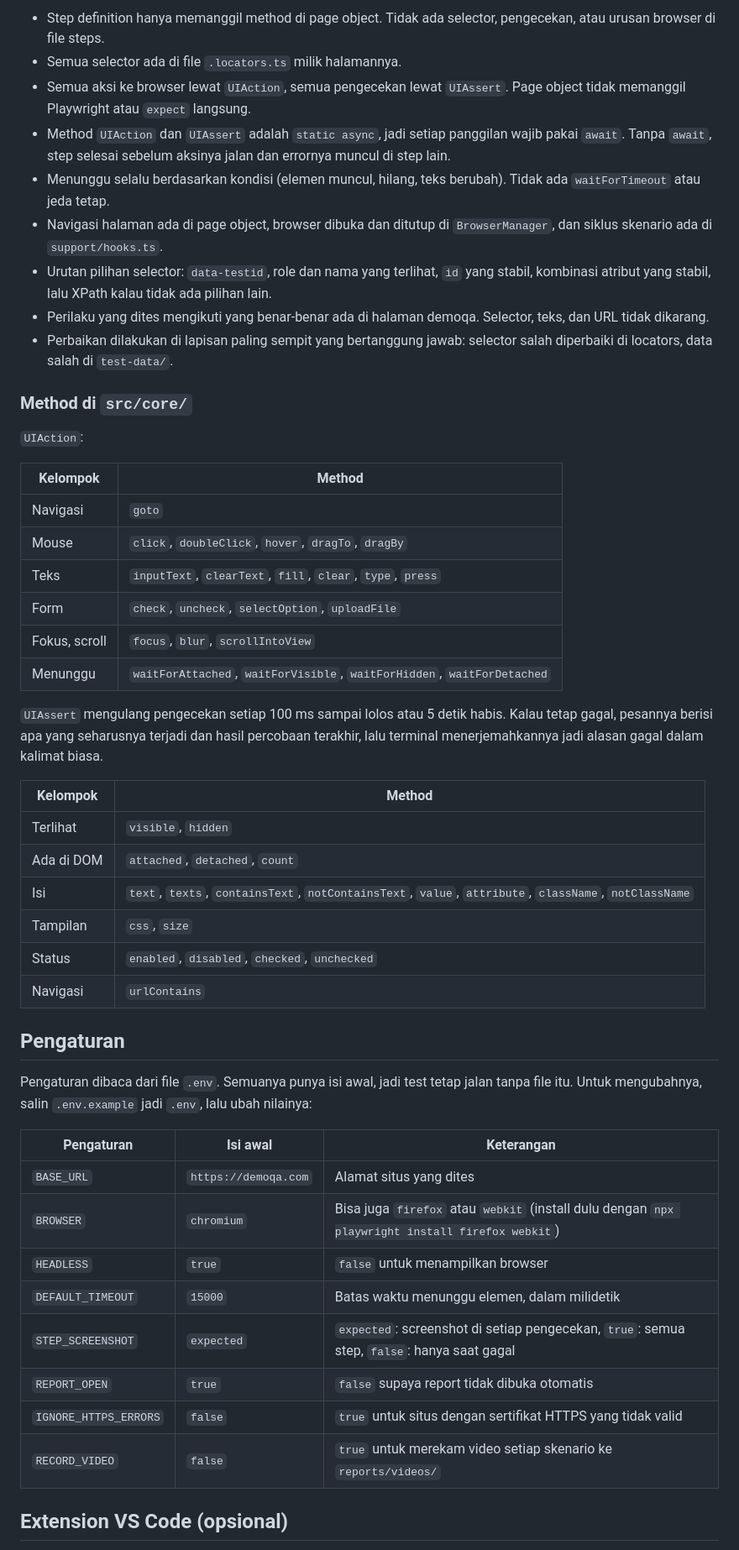
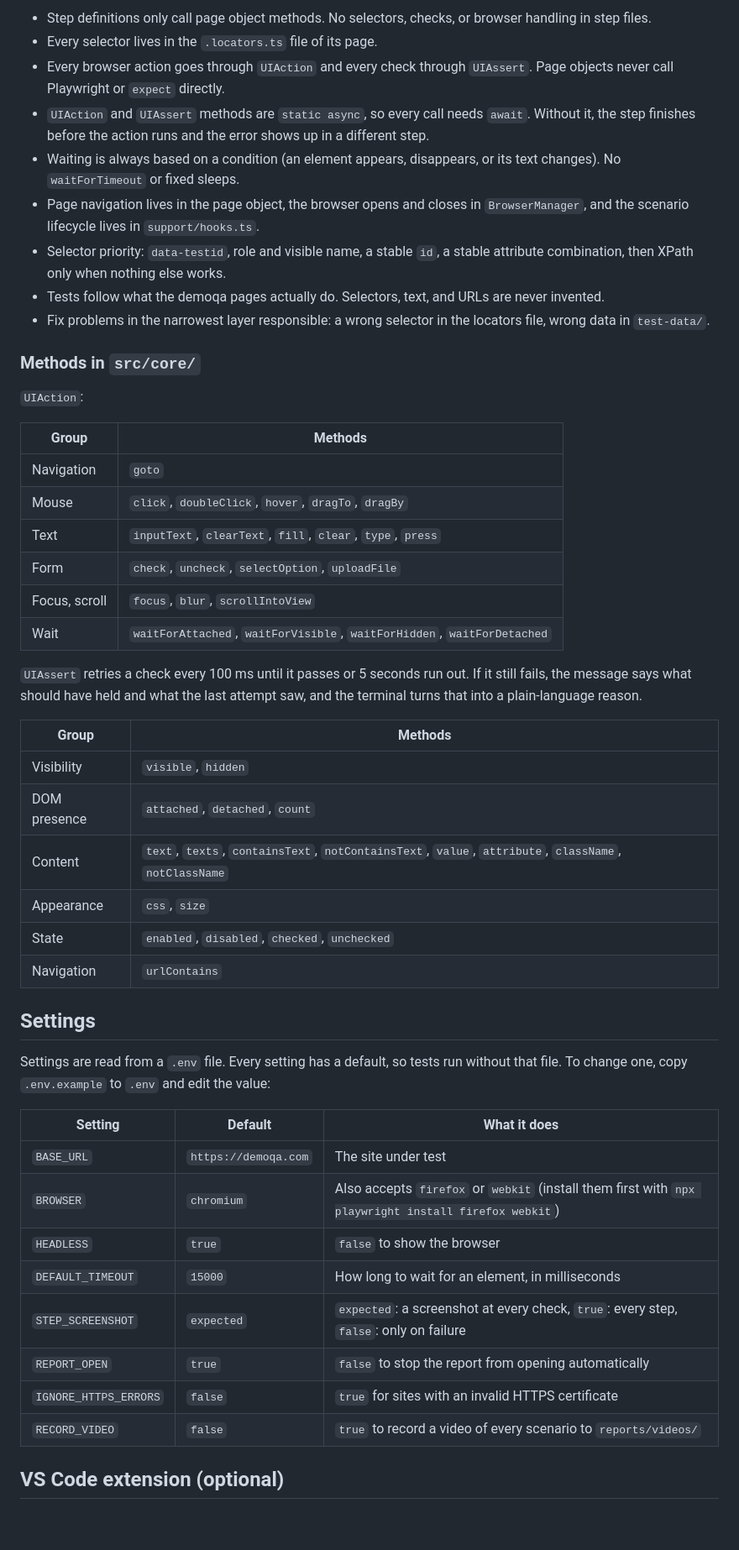
Before and after one commit to yedijaezra29/demoqa-automation, a Markdown page: README.md, the part around one of its changes. Shown at 84% size. Drawn GitHub-style; blank space fills up the shorter version.

```diff
--- a/README.md
+++ b/README.md
@@ -364,52 +377,52 @@ File `.feature` hanya berisi langkah dalam bahasa sehari-hari. Nilai yang diisi
 
-- Step definition hanya memanggil method di page object. Tidak ada selector, pengecekan, atau urusan browser di file steps.
-- Semua selector ada di file `.locators.ts` milik halamannya.
-- Semua aksi ke browser lewat `UIAction`, semua pengecekan lewat `UIAssert`. Page object tidak memanggil Playwright atau `expect` langsung.
-- Method `UIAction` dan `UIAssert` adalah `static async`, jadi setiap panggilan wajib pakai `await`. Tanpa `await`, step selesai sebelum aksinya jalan dan errornya muncul di step lain.
-- Menunggu selalu berdasarkan kondisi (elemen muncul, hilang, teks berubah). Tidak ada `waitForTimeout` atau jeda tetap.
-- Navigasi halaman ada di page object, browser dibuka dan ditutup di `BrowserManager`, dan siklus skenario ada di `support/hooks.ts`.
-- Urutan pilihan selector: `data-testid`, role dan nama yang terlihat, `id` yang stabil, kombinasi atribut yang stabil, lalu XPath kalau tidak ada pilihan lain.
-- Perilaku yang dites mengikuti yang benar-benar ada di halaman demoqa. Selector, teks, dan URL tidak dikarang.
-- Perbaikan dilakukan di lapisan paling sempit yang bertanggung jawab: selector salah diperbaiki di locators, data salah di `test-data/`.
+- Step definitions only call page object methods. No selectors, checks, or browser handling in step files.
+- Every selector lives in the `.locators.ts` file of its page.
+- Every browser action goes through `UIAction` and every check through `UIAssert`. Page objects never call Playwright or `expect` directly.
+- `UIAction` and `UIAssert` methods are `static async`, so every call needs `await`. Without it, the step finishes before the action runs and the error shows up in a different step.
+- Waiting is always based on a condition (an element appears, disappears, or its text changes). No `waitForTimeout` or fixed sleeps.
+- Page navigation lives in the page object, the browser opens and closes in `BrowserManager`, and the scenario lifecycle lives in `support/hooks.ts`.
+- Selector priority: `data-testid`, role and visible name, a stable `id`, a stable attribute combination, then XPath only when nothing else works.
+- Tests follow what the demoqa pages actually do. Selectors, text, and URLs are never invented.
+- Fix problems in the narrowest layer responsible: a wrong selector in the locators file, wrong data in `test-data/`.
 
-### Method di `src/core/`
+### Methods in `src/core/`
 
 `UIAction`:
 
-| Kelompok      | Method                                                                  |
+| Group         | Methods                                                                 |
 | ------------- | ----------------------------------------------------------------------- |
-| Navigasi      | `goto`                                                                  |
+| Navigation    | `goto`                                                                  |
 | Mouse         | `click`, `doubleClick`, `hover`, `dragTo`, `dragBy`                     |
-| Teks          | `inputText`, `clearText`, `fill`, `clear`, `type`, `press`              |
+| Text          | `inputText`, `clearText`, `fill`, `clear`, `type`, `press`              |
 | Form          | `check`, `uncheck`, `selectOption`, `uploadFile`                        |
-| Fokus, scroll | `focus`, `blur`, `scrollIntoView`                                       |
-| Menunggu      | `waitForAttached`, `waitForVisible`, `waitForHidden`, `waitForDetached` |
+| Focus, scroll | `focus`, `blur`, `scrollIntoView`                                       |
+| Wait          | `waitForAttached`, `waitForVisible`, `waitForHidden`, `waitForDetached` |
 
-`UIAssert` mengulang pengecekan setiap 100 ms sampai lolos atau 5 detik habis. Kalau tetap gagal, pesannya berisi apa yang seharusnya terjadi dan hasil percobaan terakhir, lalu terminal menerjemahkannya jadi alasan gagal dalam kalimat biasa.
+`UIAssert` retries a check every 100 ms until it passes or 5 seconds run out. If it still fails, the message says what should have held and what the last attempt saw, and the terminal turns that into a plain-language reason.
 
-| Kelompok   | Method                                                                                                |
-| ---------- | ----------------------------------------------------------------------------------------------------- |
-| Terlihat   | `visible`, `hidden`                                                                                   |
-| Ada di DOM | `attached`, `detached`, `count`                                                                       |
-| Isi        | `text`, `texts`, `containsText`, `notContainsText`, `value`, `attribute`, `className`, `notClassName` |
-| Tampilan   | `css`, `size`                                                                                         |
-| Status     | `enabled`, `disabled`, `checked`, `unchecked`                                                         |
-| Navigasi   | `urlContains`                                                                                         |
+| Group        | Methods                                                                                               |
+| ------------ | ----------------------------------------------------------------------------------------------------- |
+| Visibility   | `visible`, `hidden`                                                                                   |
+| DOM presence | `attached`, `detached`, `count`                                                                       |
+| Content      | `text`, `texts`, `containsText`, `notContainsText`, `value`, `attribute`, `className`, `notClassName` |
+| Appearance   | `css`, `size`                                                                                         |
+| State        | `enabled`, `disabled`, `checked`, `unchecked`                                                         |
+| Navigation   | `urlContains`                                                                                         |
 
-## Pengaturan
+## Settings
 
-Pengaturan dibaca dari file `.env`. Semuanya punya isi awal, jadi test tetap jalan tanpa file itu. Untuk mengubahnya, salin `.env.example` jadi `.env`, lalu ubah nilainya:
+Settings are read from a `.env` file. Every setting has a default, so tests run without that file. To change one, copy `.env.example` to `.env` and edit the value:
 
-| Pengaturan            | Isi awal             | Keterangan                                                                                      |
-| --------------------- | -------------------- | ----------------------------------------------------------------------------------------------- |
-| `BASE_URL`            | `https://demoqa.com` | Alamat situs yang dites                                                                         |
-| `BROWSER`             | `chromium`           | Bisa juga `firefox` atau `webkit` (install dulu dengan `npx playwright install firefox webkit`) |
-| `HEADLESS`            | `true`               | `false` untuk menampilkan browser                                                               |
-| `DEFAULT_TIMEOUT`     | `15000`              | Batas waktu menunggu elemen, dalam milidetik                                                    |
-| `STEP_SCREENSHOT`     | `expected`           | `expected`: screenshot di setiap pengecekan, `true`: semua step, `false`: hanya saat gagal      |
-| `REPORT_OPEN`         | `true`               | `false` supaya report tidak dibuka otomatis                                                     |
-| `IGNORE_HTTPS_ERRORS` | `false`              | `true` untuk situs dengan sertifikat HTTPS yang tidak valid                                     |
-| `RECORD_VIDEO`        | `false`              | `true` untuk merekam video setiap skenario ke `reports/videos/`                                 |
+| Setting               | Default              | What it does                                                                                         |
+| --------------------- | -------------------- | ---------------------------------------------------------------------------------------------------- |
+| `BASE_URL`            | `https://demoqa.com` | The site under test                                                                                  |
+| `BROWSER`             | `chromium`           | Also accepts `firefox` or `webkit` (install them first with `npx playwright install firefox webkit`) |
+| `HEADLESS`            | `true`               | `false` to show the browser                                                                          |
+| `DEFAULT_TIMEOUT`     | `15000`              | How long to wait for an element, in milliseconds                                                     |
+| `STEP_SCREENSHOT`     | `expected`           | `expected`: a screenshot at every check, `true`: every step, `false`: only on failure                |
+| `REPORT_OPEN`         | `true`               | `false` to stop the report from opening automatically                                                |
+| `IGNORE_HTTPS_ERRORS` | `false`              | `true` for sites with an invalid HTTPS certificate                                                   |
+| `RECORD_VIDEO`        | `false`              | `true` to record a video of every scenario to `reports/videos/`                                      |
 
-## Extension VS Code (opsional)
+## VS Code extension (optional)
 
```
Also changed, not shown: other parts of README.md (+196 -183 lines).
